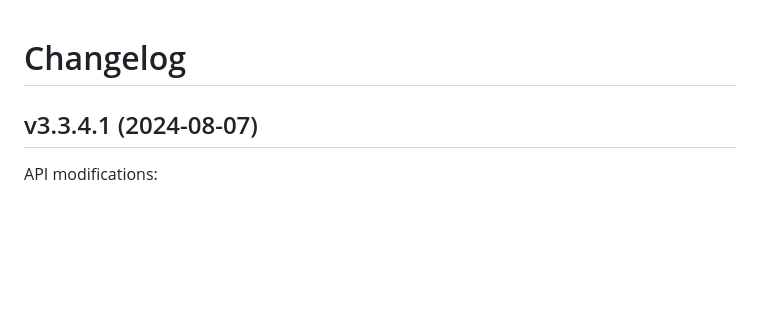
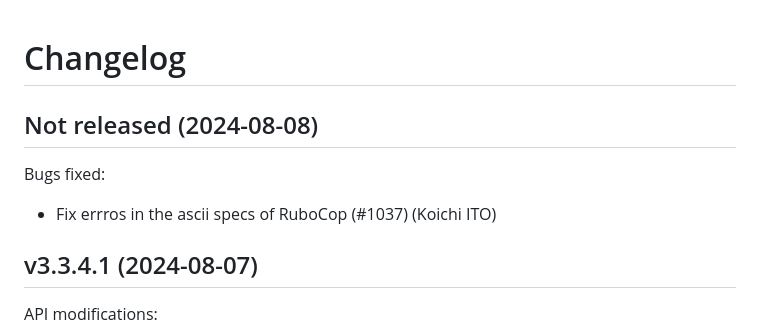
Before and after one commit to whitequark/parser, a Markdown page: CHANGELOG.md, the part around the change. GitHub-like rendering; blank space fills up the shorter version.

Commit message:
Update changelog.

```diff
--- a/CHANGELOG.md
+++ b/CHANGELOG.md
@@ -1,5 +1,11 @@
 Changelog
 =========
+
+Not released (2024-08-08)
+-------------------------
+
+Bugs fixed:
+ * Fix errros in the ascii specs of RuboCop (#1037) (Koichi ITO)
 
 v3.3.4.1 (2024-08-07)
 ---------------------
```
